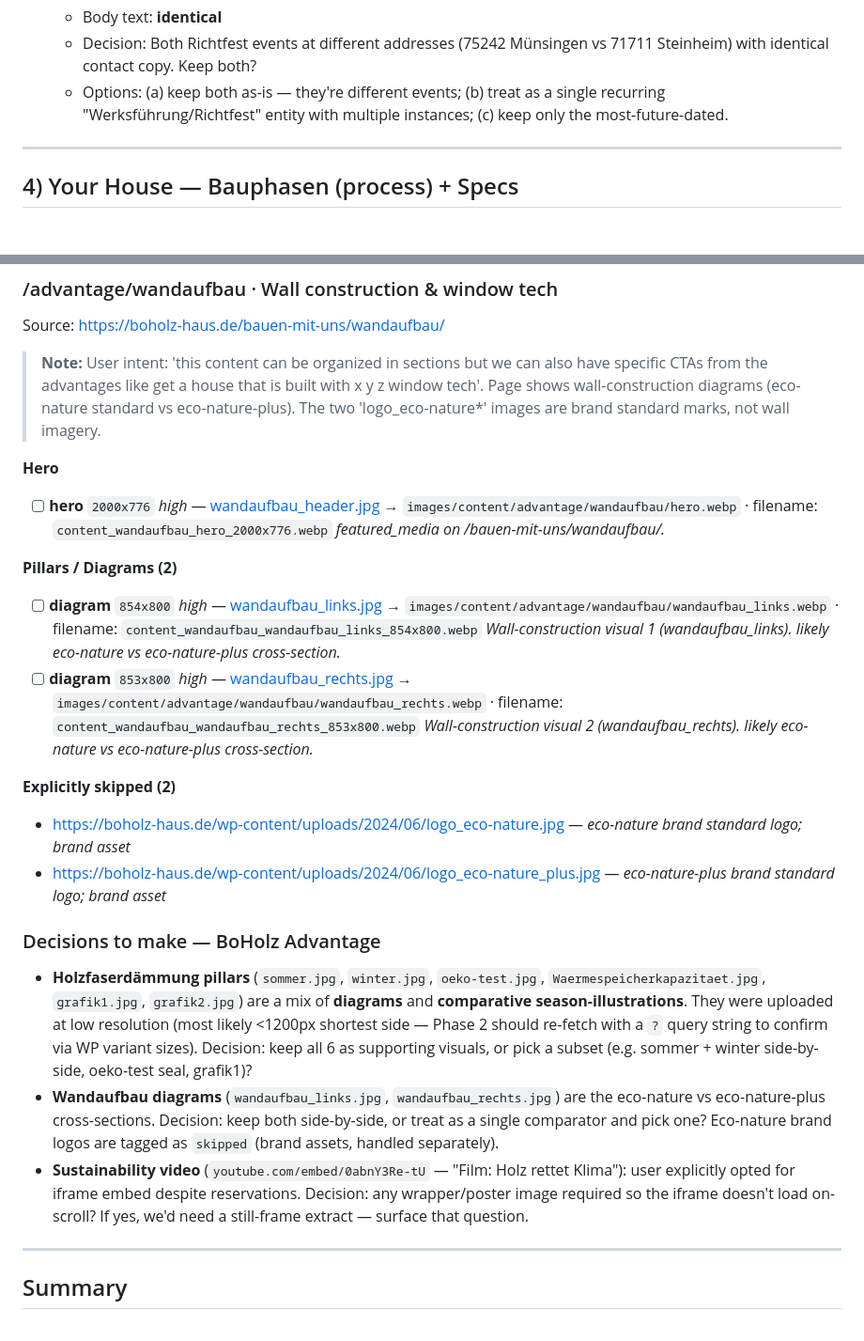
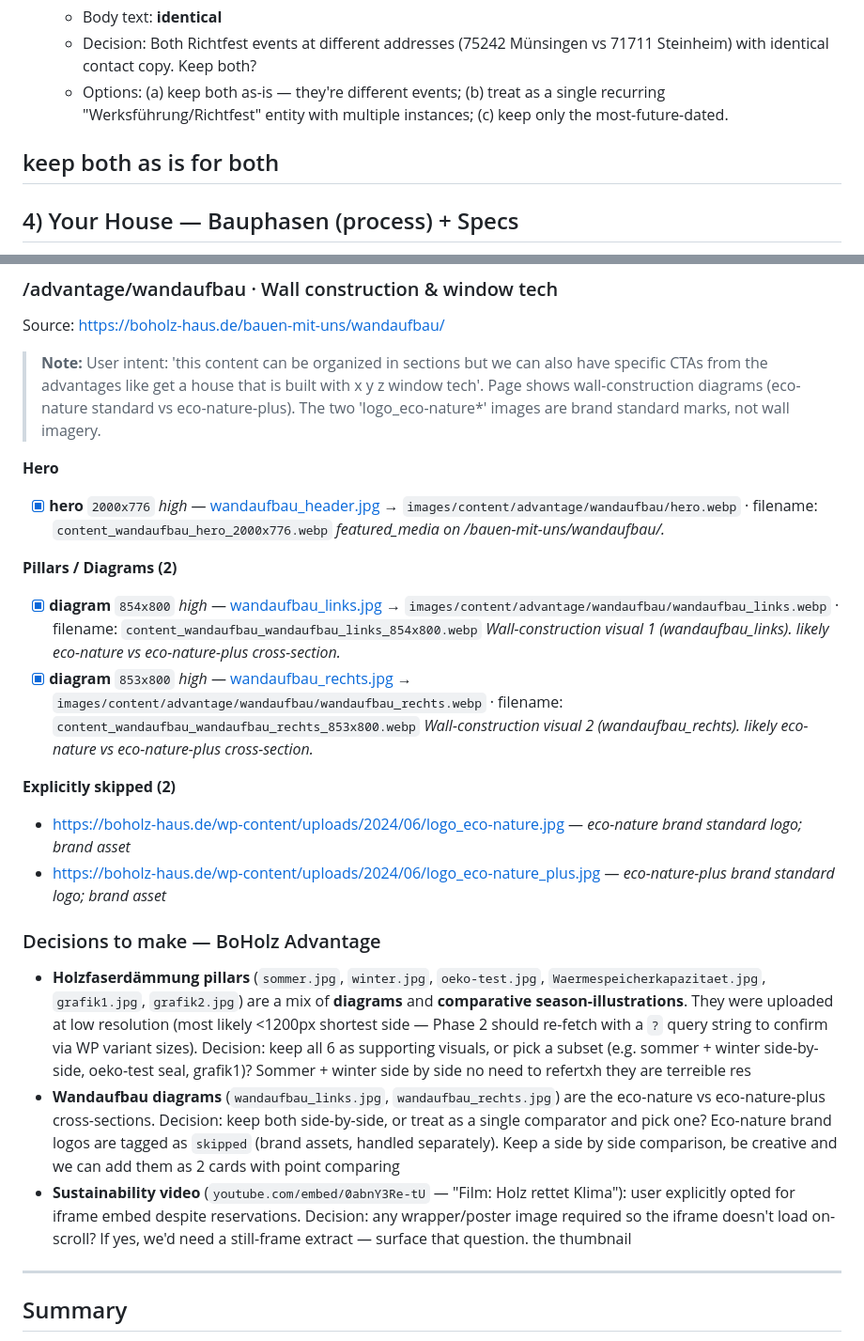
Before and after one commit to mihneaparvanu/boholz-website, a Markdown page: design-audit/wp-inventory/CANDIDATES.md, 2 parts joined by grey strips. Shown at 94% size. GitHub-like rendering; blank space fills up the shorter version.

```diff
--- a/design-audit/wp-inventory/CANDIDATES.md
+++ b/design-audit/wp-inventory/CANDIDATES.md
@@ -244,6 +244,8 @@ The user flagged "there must be a duplication error". The REST scan found NO row
   - Decision: Both Richtfest events at different addresses (75242 Münsingen vs 71711 Steinheim) with identical contact copy. Keep both?
   - Options: (a) keep both as-is — they're different events; (b) treat as a single recurring "Werksführung/Richtfest" entity with multiple instances; (c) keep only the most-future-dated.
 
+
+keep both as is for both
 ---
 
 ## 4) Your House — Bauphasen (process) + Specs
@@ -335,15 +337,15 @@ Source: https://boholz-haus.de/bauen-mit-uns/wandaufbau/
 > **Note:** User intent: 'this content can be organized in sections but we can also have specific CTAs from the advantages like get a house that is built with x y z window tech'. Page shows wall-construction diagrams (eco-nature standard vs eco-nature-plus). The two 'logo_eco-nature*' images are brand standard marks, not wall imagery.
 
 **Hero**
-  - [ ] **hero** `2000x776` _high_ — [wandaufbau_header.jpg](https://boholz-haus.de/wp-content/uploads/2024/01/wandaufbau_header.jpg)
+  - [x] **hero** `2000x776` _high_ — [wandaufbau_header.jpg](https://boholz-haus.de/wp-content/uploads/2024/01/wandaufbau_header.jpg)
         → `images/content/advantage/wandaufbau/hero.webp`  ·  filename: `content_wandaufbau_hero_2000x776.webp`
         _featured_media on /bauen-mit-uns/wandaufbau/._
 
 **Pillars / Diagrams (2)**
-  - [ ] **diagram** `854x800` _high_ — [wandaufbau_links.jpg](https://boholz-haus.de/wp-content/uploads/2024/06/wandaufbau_links.jpg)
+  - [x] **diagram** `854x800` _high_ — [wandaufbau_links.jpg](https://boholz-haus.de/wp-content/uploads/2024/06/wandaufbau_links.jpg)
         → `images/content/advantage/wandaufbau/wandaufbau_links.webp`  ·  filename: `content_wandaufbau_wandaufbau_links_854x800.webp`
         _Wall-construction visual 1 (wandaufbau_links). likely eco-nature vs eco-nature-plus cross-section._
-  - [ ] **diagram** `853x800` _high_ — [wandaufbau_rechts.jpg](https://boholz-haus.de/wp-content/uploads/2024/06/wandaufbau_rechts.jpg)
+  - [x] **diagram** `853x800` _high_ — [wandaufbau_rechts.jpg](https://boholz-haus.de/wp-content/uploads/2024/06/wandaufbau_rechts.jpg)
         → `images/content/advantage/wandaufbau/wandaufbau_rechts.webp`  ·  filename: `content_wandaufbau_wandaufbau_rechts_853x800.webp`
         _Wall-construction visual 2 (wandaufbau_rechts). likely eco-nature vs eco-nature-plus cross-section._
 
@@ -354,9 +356,9 @@ Source: https://boholz-haus.de/bauen-mit-uns/wandaufbau/
 
 ### Decisions to make — BoHolz Advantage
 
-- **Holzfaserdämmung pillars** (`sommer.jpg`, `winter.jpg`, `oeko-test.jpg`, `Waermespeicherkapazitaet.jpg`, `grafik1.jpg`, `grafik2.jpg`) are a mix of **diagrams** and **comparative season-illustrations**. They were uploaded at low resolution (most likely <1200px shortest side — Phase 2 should re-fetch with a `?` query string to confirm via WP variant sizes). Decision: keep all 6 as supporting visuals, or pick a subset (e.g. sommer + winter side-by-side, oeko-test seal, grafik1)?
-- **Wandaufbau diagrams** (`wandaufbau_links.jpg`, `wandaufbau_rechts.jpg`) are the eco-nature vs eco-nature-plus cross-sections. Decision: keep both side-by-side, or treat as a single comparator and pick one? Eco-nature brand logos are tagged as `skipped` (brand assets, handled separately).
-- **Sustainability video** (`youtube.com/embed/0abnY3Re-tU` — "Film: Holz rettet Klima"): user explicitly opted for iframe embed despite reservations. Decision: any wrapper/poster image required so the iframe doesn't load on-scroll? If yes, we'd need a still-frame extract — surface that question.
+- **Holzfaserdämmung pillars** (`sommer.jpg`, `winter.jpg`, `oeko-test.jpg`, `Waermespeicherkapazitaet.jpg`, `grafik1.jpg`, `grafik2.jpg`) are a mix of **diagrams** and **comparative season-illustrations**. They were uploaded at low resolution (most likely <1200px shortest side — Phase 2 should re-fetch with a `?` query string to confirm via WP variant sizes). Decision: keep all 6 as supporting visuals, or pick a subset (e.g. sommer + winter side-by-side, oeko-test seal, grafik1)? Sommer + winter side by side no need to refertxh they are terreible res
+- **Wandaufbau diagrams** (`wandaufbau_links.jpg`, `wandaufbau_rechts.jpg`) are the eco-nature vs eco-nature-plus cross-sections. Decision: keep both side-by-side, or treat as a single comparator and pick one? Eco-nature brand logos are tagged as `skipped` (brand assets, handled separately). Keep a side by side comparison, be creative and we can add them as 2 cards with point comparing
+- **Sustainability video** (`youtube.com/embed/0abnY3Re-tU` — "Film: Holz rettet Klima"): user explicitly opted for iframe embed despite reservations. Decision: any wrapper/poster image required so the iframe doesn't load on-scroll? If yes, we'd need a still-frame extract — surface that question. the thumbnail
 
 ---
 
```
Also changed, not shown: other parts of design-audit/wp-inventory/CANDIDATES.md (+48 -48 lines).
